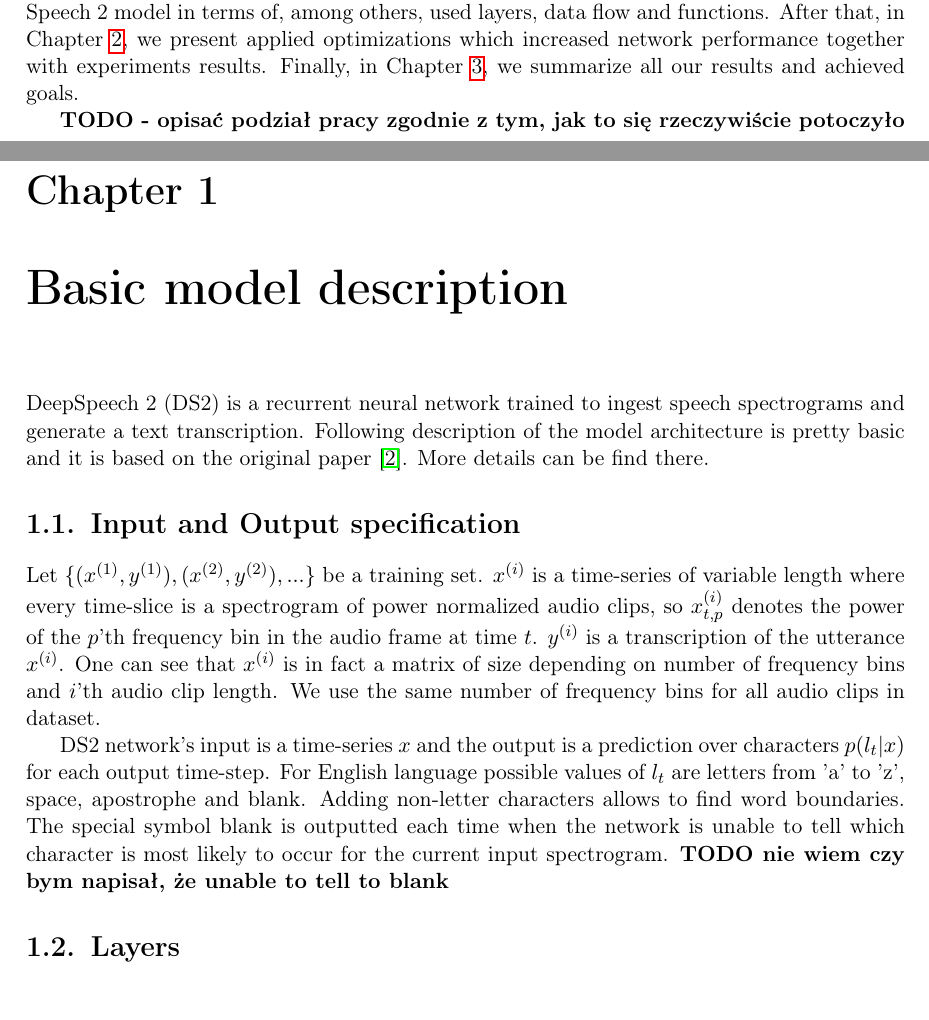
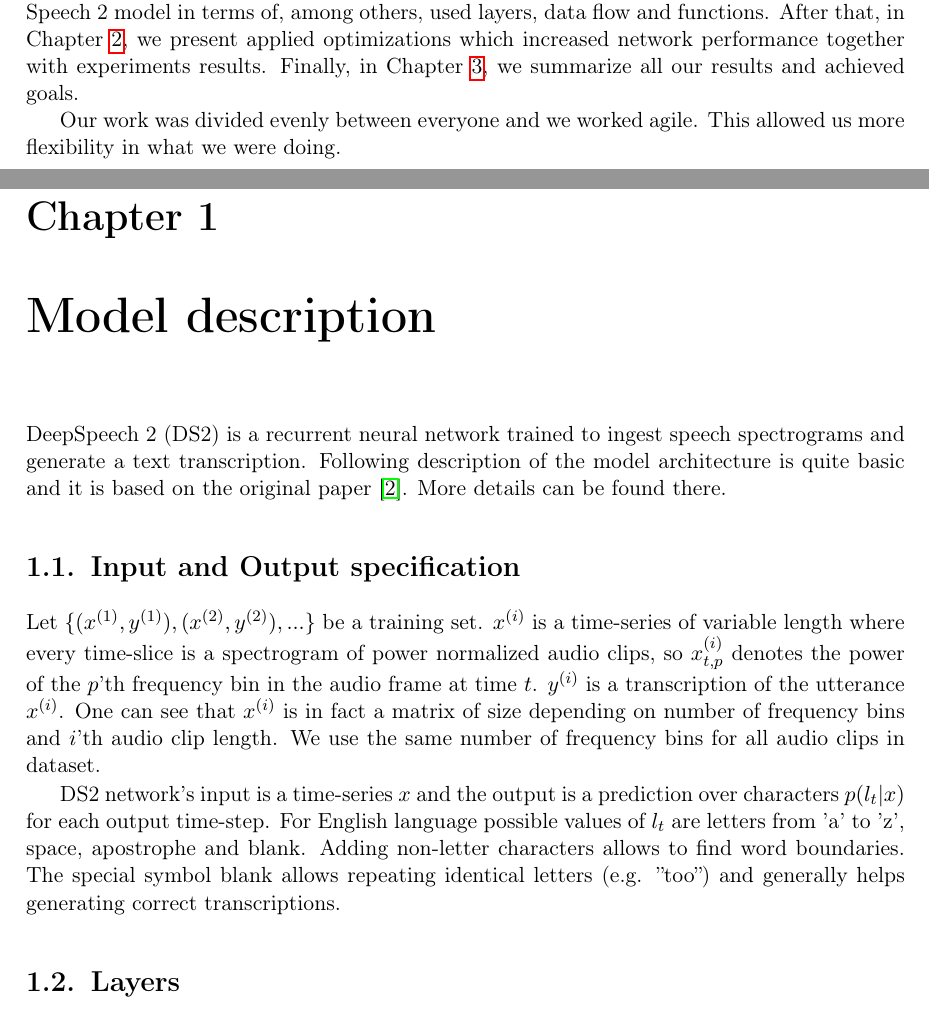
Before and after one commit to przybyszewskiw/DeepSpeech2, a LaTeX thesis (praca.tex): two parts of pages 7 and 9 of 24, joined at a grey line, cut so that both start at the same text. Compiled offline with pdfLaTeX.

Commit message:
first chapter done

```diff
--- a/praca.tex
+++ b/praca.tex
@@ -22,8 +22,8 @@
 \usepackage{tikz}
 \usepackage{pgfplots}
 % \usepackage{float}
-\usepackage{caption}
-
+%\usepackage{caption}
+\usepackage[font=small,labelfont=bf]{caption}
 
 \pgfplotstableread[row sep=\\,col sep=&]{
     epochs & training \\
@@ -166,20 +166,18 @@ In order to accomplish our goals we are going to implement DeepSpeech2 model usi
 
 The structure of our thesis is as follows. In Chapter \ref{r:desc} we introduce architecture of Deep Speech 2 model in terms of, among others, used layers, data flow and functions. After that, in Chapter \ref{r:experiments}, we present applied optimizations which increased network performance together with experiments results. Finally, in Chapter \ref{r:concls}, we summarize all our results and achieved goals.
 
-\textbf{TODO - opisać podział pracy zgodnie z tym, jak to się rzeczywiście potoczyło}
+Our work was divided evenly between everyone and we worked agile. This allowed us more flexibility in what we were doing.
 
-\chapter{Basic model description}\label{r:desc}
+\chapter{Model description}\label{r:desc}
 
 DeepSpeech 2 (DS2) is a recurrent neural network trained to ingest speech spectrograms and generate a text transcription.
-Following description of the model architecture is pretty basic and it is based on the original paper \cite{DS2}. More details can be find there.
+Following description of the model architecture is quite basic and it is based on the original paper \cite{DS2}. More details can be found there.
 
 \section{Input and Output specification} \label{sec:input}
 Let $\{(x^{(1)}, y^{(1)}), (x^{(2)}, y^{(2)}), ...\}$ be a training set. $x^{(i)}$ is a time-series of variable length where every time-slice is a spectrogram of power
 normalized audio clips, so $x^{(i)}_{t,p}$ denotes the power of the $p$’th frequency bin in the audio frame at time $t$. $y^{(i)}$ is a transcription of the utterance $x^{(i)}$. One can see that $x^{(i)}$ is in fact a matrix of size depending on number of frequency bins and $i$'th audio clip length. We use the same number of frequency bins for all audio clips in dataset.
 
-DS2 network's input is a time-series $x$ and the output is a prediction over characters $p(l_t|x)$ for each output time-step. For English language possible values of $l_t$ are letters from 'a' to 'z', space, apostrophe and blank. Adding non-letter characters allows to find word boundaries. The special symbol blank is outputted each time when the network is unable
-to tell which character is most likely to occur for the current input spectrogram.
-\textbf{TODO nie wiem czy bym napisał, że unable to tell to blank}
+DS2 network's input is a time-series $x$ and the output is a prediction over characters $p(l_t|x)$ for each output time-step. For English language possible values of $l_t$ are letters from 'a' to 'z', space, apostrophe and blank. Adding non-letter characters allows to find word boundaries. The special symbol blank allows repeating identical letters (e.g. ''too'') and generally helps generating correct transcriptions.
 
 \section{Layers} \label{sec:layers}
 The model of the network is composed of one or more convolutional layers, followed in turn by one or more bidirectional recurrent layers \cite{RNN}, followed by one or more fully connected layers. Activation function used throughout the network is the Clipped Rectified Linear (ReLU) function, given by the formula:
```
Also changed, not shown: net_model.png (added), praca.pdf, praca.tex (7 more changed lines).
